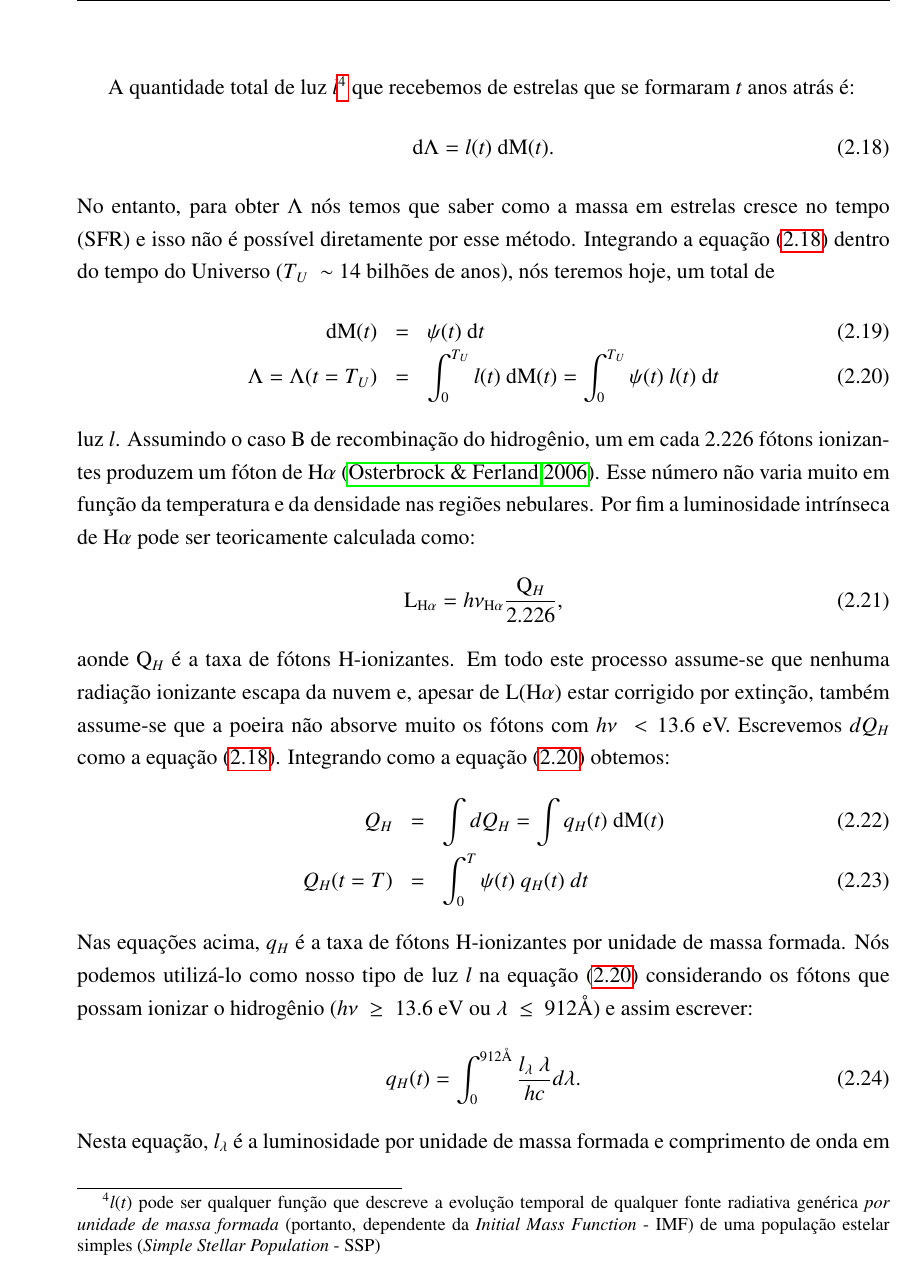
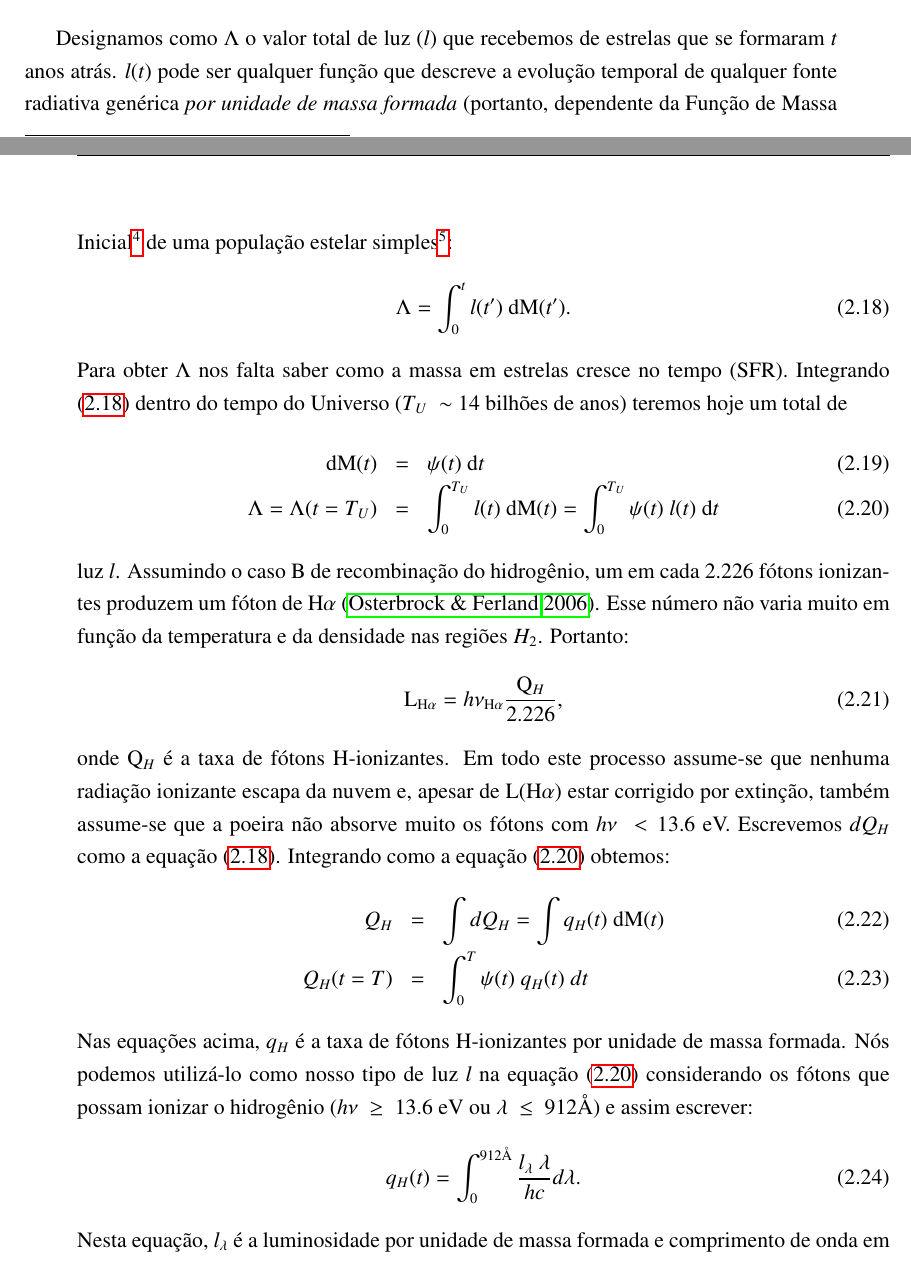
Before and after one commit to elacerda/qualify, a LaTeX thesis (main.tex, which reads cap2.tex): part of page 21 of 76 before the commit and two parts of pages 20 and 21 of 76 after it, the two joined at a grey line, cut at the place of the change. Compiled offline with pdfLaTeX.

Commit message:
corrigindo cap 2

```diff
--- a/cap2.tex
+++ b/cap2.tex
@@ -229,18 +229,18 @@ de SFR ($\psi$) usando uma relação linear:
 \noindent Portanto, nosso trabalho é encontrar $k$. Faremos isso investigando a natureza dos
 fótons H-ionizantes.
 
-A quantidade total de luz $l$\footnote{$l(t)$ pode ser qualquer função que descreve a evolução
-temporal de qualquer fonte radiativa genérica \emph{por unidade de massa formada} (portanto,
-dependente da {\em Initial Mass Function} - IMF) de uma população estelar simples ({\em Simple
-Stellar Population} - SSP)} que recebemos de estrelas que se formaram $t$ anos atrás é:
+Designamos como $\Lambda$ o valor total de luz ($l$) que recebemos de estrelas que se formaram $t$
+anos atrás. $l(t)$ pode ser qualquer função que descreve a evolução temporal de qualquer fonte
+radiativa genérica \emph{por unidade de massa formada} (portanto, dependente da Função de Massa
+Inicial\footnote{{\em Initial Mass Function} - IMF} de uma população estelar simples\footnote{{\em
+Simple Stellar Population} - SSP}:
 \begin{equation}
-	\mathrm{d}\Lambda = l(t)\ \mathrm{d}\mathrm{M}(t).
+	\Lambda = \int_0^t l(t')\ \textrm{d}\textrm{M}(t').
 	\label{eq:dLambda}
 \end{equation}
-\noindent No entanto, para obter $\Lambda$ nós temos que saber como a massa em estrelas cresce no
-tempo (SFR) e isso não é possível diretamente por esse método. Integrando a equação
-\eqref{eq:dLambda} dentro do tempo do Universo ($T_U\ \sim$ 14 bilhões de anos), nós teremos hoje,
-um total de
+\noindent Para obter $\Lambda$ nos falta saber como a massa em estrelas cresce no tempo (SFR).
+Integrando \eqref{eq:dLambda} dentro do tempo do Universo ($T_U\ \sim$ 14 bilhões de
+anos) teremos hoje um total de
 \begin{eqnarray}
 	\mathrm{d}\mathrm{M}(t) &=& \psi(t)\ \mathrm{d}t \\
 	\Lambda = \Lambda(t = T_U) &=& \int_0^{T_U} l(t)\ \textrm{d}\textrm{M}(t) = \int_0^{T_U} \psi(t)\
@@ -249,16 +249,15 @@ um total de
 \end{eqnarray}
 \noindent luz $l$. Assumindo o caso B de recombinação do hidrogênio, um em cada 2.226 fótons
 ionizantes produzem um fóton de \Halpha \citep{Osterbrock.Ferland.2006a}. Esse número não varia
-muito em função da temperatura e da densidade nas regiões nebulares. Por fim a luminosidade
-intrínseca de \Halpha pode ser teoricamente calculada como:
+muito em função da temperatura e da densidade nas regiões $H_2$. Portanto:
 \begin{equation}
 	\LHalpha = h \nu_{\Halpha} \frac{\mathrm{Q}_H}{2.226},
 	\label{eq:LHa_recomb_theory}
 \end{equation}
-\noindent aonde $\mathrm{Q}_H$ é a taxa de fótons H-ionizantes. Em todo este processo
-assume-se que nenhuma radiação ionizante escapa da nuvem e, apesar de $\mathrm{L}(\Halpha)$ estar
-corrigido por extinção, também assume-se que a poeira não absorve muito os fótons com $h\nu\ < 13.6$
-eV. Escrevemos $dQ_H$ como a equação \eqref{eq:dLambda}. Integrando como a equação \eqref{eq:Lambda}
+\noindent onde $\mathrm{Q}_H$ é a taxa de fótons H-ionizantes. Em todo este processo assume-se que
+nenhuma radiação ionizante escapa da nuvem e, apesar de $\mathrm{L}(\Halpha)$ estar corrigido por
+extinção, também assume-se que a poeira não absorve muito os fótons com $h\nu\ < 13.6$ eV.
+Escrevemos $dQ_H$ como a equação \eqref{eq:dLambda}. Integrando como a equação \eqref{eq:Lambda}
 obtemos:
 \begin{eqnarray}
 	Q_H &=& \int dQ_H = \int q_H(t)\ \mathrm{d}\mathrm{M}(t) \\
```
Also changed, not shown: cap1.tex (+5 -5 lines), figuras/Hiiregion_model.pdf, cap2.tex (2 more changed lines), 1 other file.
